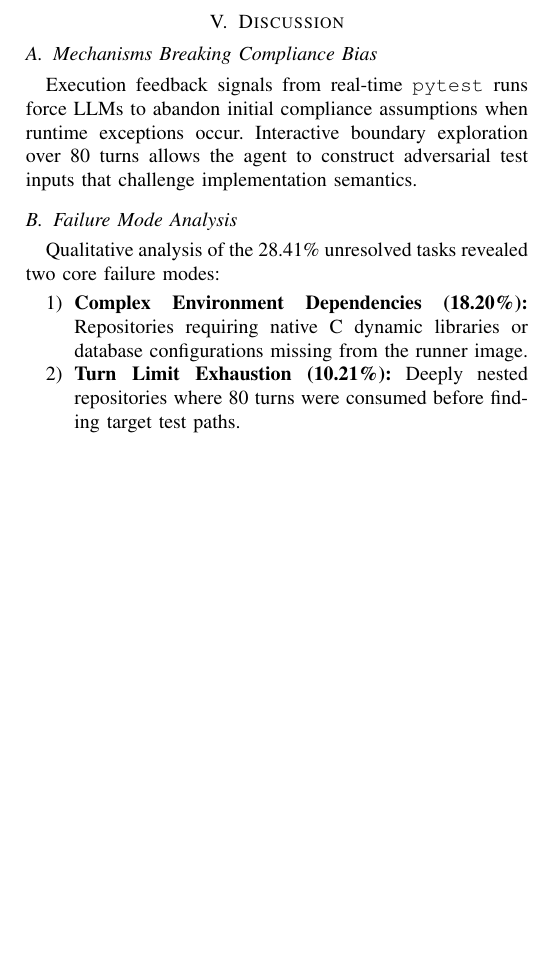
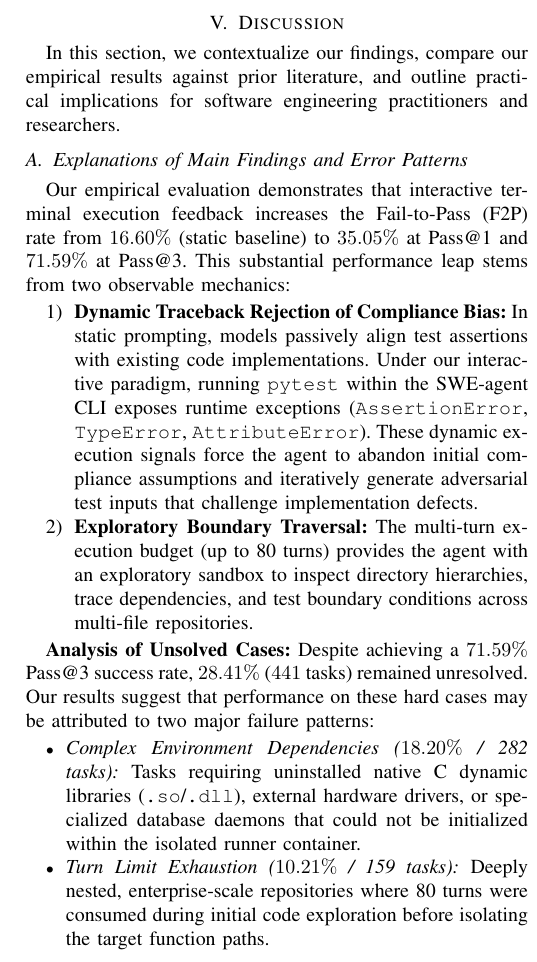
Before and after one commit to lctx9/group4, a LaTeX paper (main_modular.tex, which reads sections/05_discussion.tex): part of one column of page 5 of 5 before the commit and part of one column of page 5 of 6 after it, cut so that both start at the same text, the shorter picture padded with empty space. Compiled offline with pdfLaTeX.

Commit message:
docs: update Discussion section adhering to instructor guidelines and hard case template

```diff
--- a/sections/05_discussion.tex
+++ b/sections/05_discussion.tex
@@ -1,12 +1,18 @@
 \section{Discussion}
 \label{sec:discussion}
 
-\subsection{Mechanisms Breaking Compliance Bias}
-Execution feedback signals from real-time \texttt{pytest} runs force LLMs to abandon initial compliance assumptions when runtime exceptions occur. Interactive boundary exploration over 80 turns allows the agent to construct adversarial test inputs that challenge implementation semantics.
+In this section, we contextualize our findings, compare our empirical results against prior literature, and outline practical implications for software engineering practitioners and researchers.
 
-\subsection{Failure Mode Analysis}
-Qualitative analysis of the 28.41\% unresolved tasks revealed two core failure modes:
+\subsection{Explanations of Main Findings and Error Patterns}
+Our empirical evaluation demonstrates that interactive terminal execution feedback increases the Fail-to-Pass (F2P) rate from $16.60\%$ (static baseline) to $35.05\%$ at Pass@1 and $71.59\%$ at Pass@3. This substantial performance leap stems from two observable mechanics:
+
 \begin{enumerate}
-    \item \textbf{Complex Environment Dependencies (18.20\%):} Repositories requiring native C dynamic libraries or database configurations missing from the runner image.
-    \item \textbf{Turn Limit Exhaustion (10.21\%):} Deeply nested repositories where 80 turns were consumed before finding target test paths.
+    \item \textbf{Dynamic Traceback Rejection of Compliance Bias:} In static prompting, models passively align test assertions with existing code implementations. Under our interactive paradigm, running \texttt{pytest} within the SWE-agent CLI exposes runtime exceptions (\texttt{AssertionError}, \texttt{TypeError}, \texttt{AttributeError}). These dynamic execution signals force the agent to abandon initial compliance assumptions and iteratively generate adversarial test inputs that challenge implementation defects.
+    \item \textbf{Exploratory Boundary Traversal:} The multi-turn execution budget (up to 80 turns) provides the agent with an exploratory sandbox to inspect directory hierarchies, trace dependencies, and test boundary conditions across multi-file repositories.
 \end{enumerate}
+
+\textbf{Analysis of Unsolved Cases:} Despite achieving a $71.59\%$ Pass@3 success rate, $28.41\%$ ($441$ tasks) remained unresolved. Our results suggest that performance on these hard cases may be attributed to two major failure patterns:
+\begin{itemize}
+    \item \textit{Complex Environment Dependencies ($18.20\%$ / 282 tasks):} Tasks requiring uninstalled native C dynamic libraries (\texttt{.so}/\texttt{.dll}), external hardware drivers, or specialized database daemons that could not be initialized within the isolated runner container.
+    \item \textit{Turn Limit Exhaustion ($10.21\%$ / 159 tasks):} Deeply nested, enterprise-scale repositories where 80 turns were consumed during initial code exploration before isolating the target function paths.
+\end{itemize}
@@ -12,0 +25,4 @@ Qualitative analysis of the 28.41\% unresolved tasks revealed two core failure m
+\subsection{Implications for Practitioners and Researchers}
+\textbf{For Software Testers and Developers:} Development teams should transition from static LLM auto-completion prompts to dynamic, execution-feedback testing agents. Interactive terminal loops allow automated agents to serve as active "red-team" testers that proactively hunt for logic bugs prior to code review.
+
+\textbf{When to Adopt This Approach:} This multi-agent terminal feedback framework is highly recommended for repository-level regression testing and CI/CD pipelines in standard Python environments. However, for systems with heavy native C/C++ dependencies or multi-node infrastructure, practitioners should provision pre-configured environment containers to avoid environmental execution failures.
```
Also changed, not shown: sections/05_discussion.tex (6 more changed lines).
